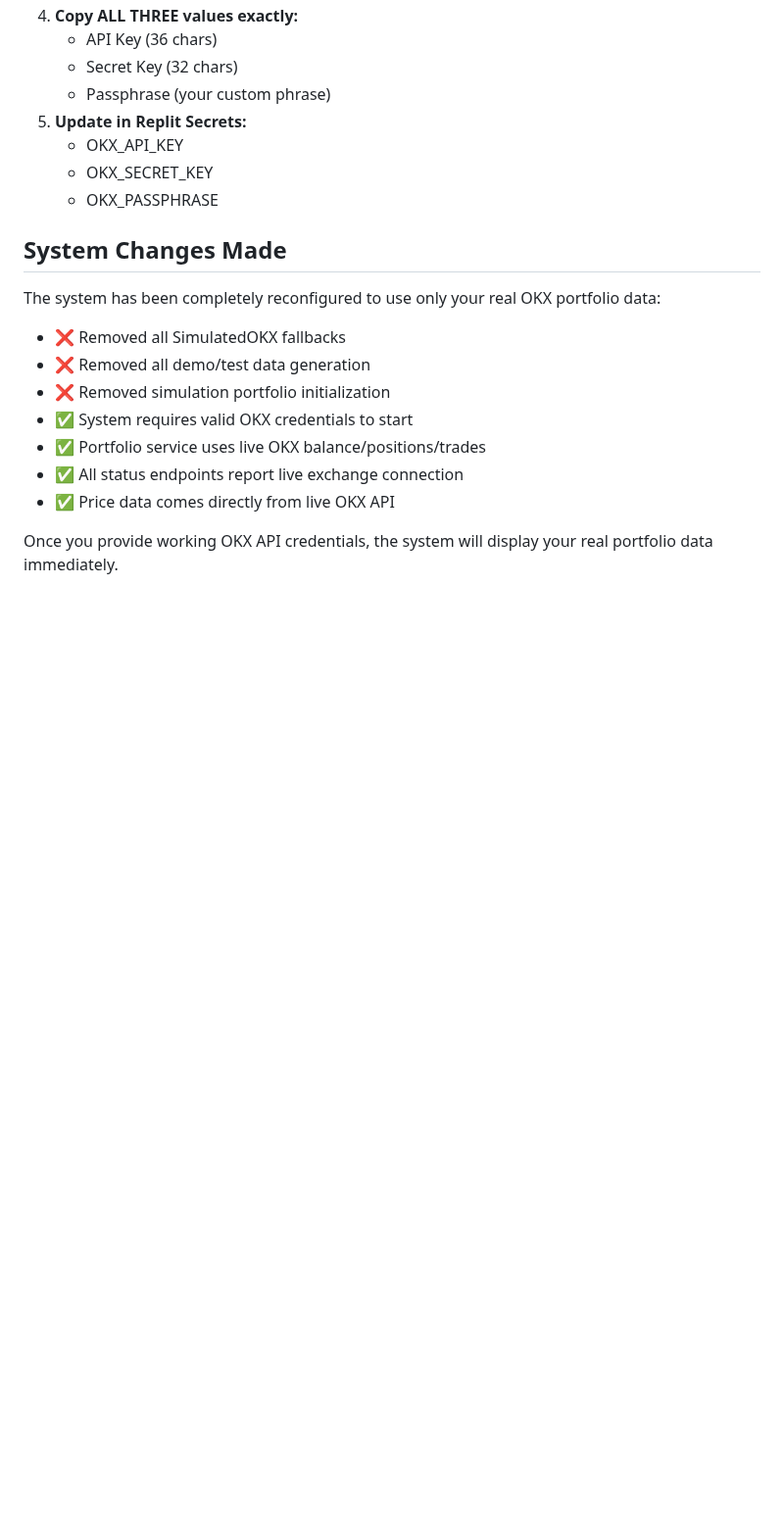
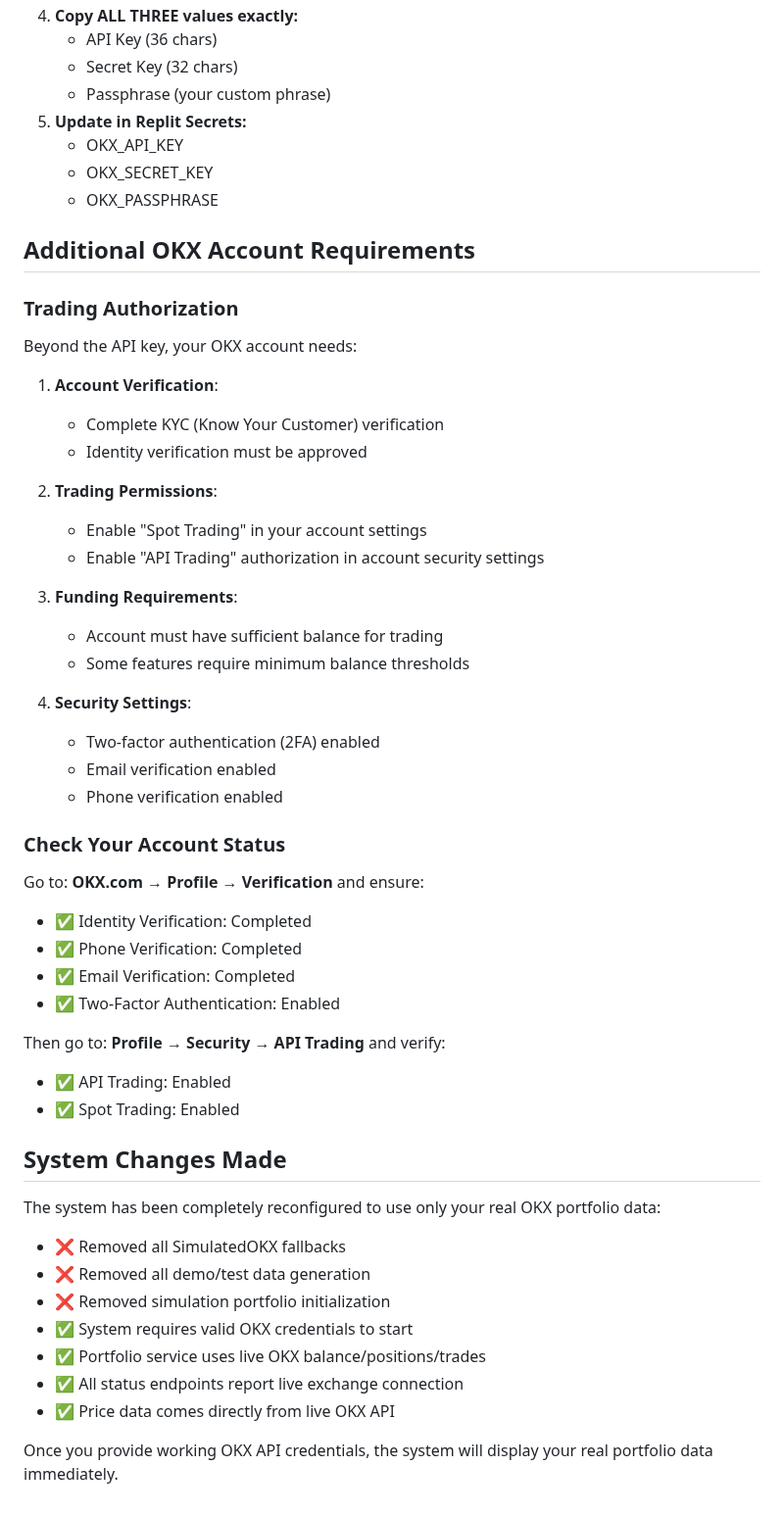
Before and after one commit to AndrewRoyceMartin/Crypto-Trader-REPLIT, a Markdown page: OKX_API_SETUP_GUIDE.md, the part around the change. Shown at 98% size. Drawn GitHub-style; blank space fills up the shorter version.

Commit message:
Add requirements for enabling trading on OKX
Update OKX_API_SETUP_GUIDE.md to include necessary account verification, trading permissions, funding, and security settings for API trading.

Replit-Commit-Author: Agent
Replit-Commit-Session-Id: 93a6cbba-caa0-4949-9113-2ed8f4be887e
Replit-Commit-Checkpoint-Type: full_checkpoint
Replit-Commit-Screenshot-Url: https://storage.googleapis.com/screenshot-production-us-central1/47c9c798-b0c1-4791-9090-157d07a27bb9/93a6cbba-caa0-4949-9113-2ed8f4be887e/e1gC829

```diff
--- a/OKX_API_SETUP_GUIDE.md
+++ b/OKX_API_SETUP_GUIDE.md
@@ -74,6 +74,39 @@ Code 50119 "API key doesn't exist" means OKX doesn't recognize your API key. Thi
    - OKX_SECRET_KEY
    - OKX_PASSPHRASE
 
+## Additional OKX Account Requirements
+
+### Trading Authorization
+Beyond the API key, your OKX account needs:
+
+1. **Account Verification**:
+   - Complete KYC (Know Your Customer) verification
+   - Identity verification must be approved
+
+2. **Trading Permissions**:
+   - Enable "Spot Trading" in your account settings
+   - Enable "API Trading" authorization in account security settings
+
+3. **Funding Requirements**:
+   - Account must have sufficient balance for trading
+   - Some features require minimum balance thresholds
+
+4. **Security Settings**:
+   - Two-factor authentication (2FA) enabled
+   - Email verification enabled
+   - Phone verification enabled
+
+### Check Your Account Status
+Go to: **OKX.com → Profile → Verification** and ensure:
+- ✅ Identity Verification: Completed
+- ✅ Phone Verification: Completed
+- ✅ Email Verification: Completed
+- ✅ Two-Factor Authentication: Enabled
+
+Then go to: **Profile → Security → API Trading** and verify:
+- ✅ API Trading: Enabled
+- ✅ Spot Trading: Enabled
+
 ## System Changes Made
 
 The system has been completely reconfigured to use only your real OKX portfolio data:
```
